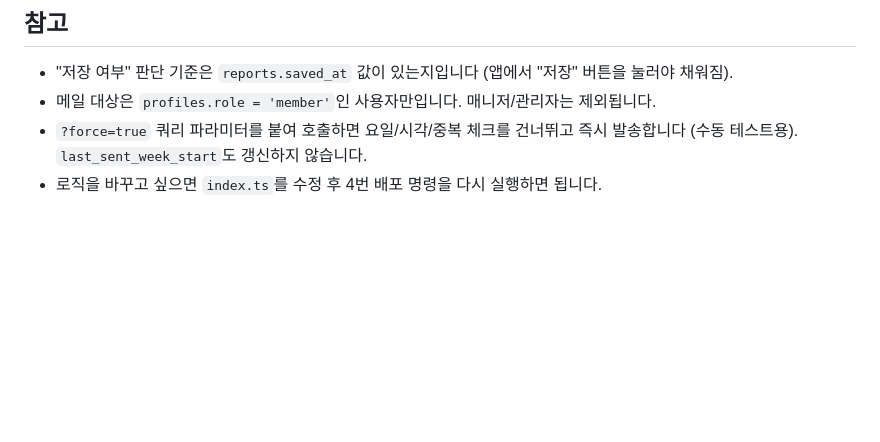
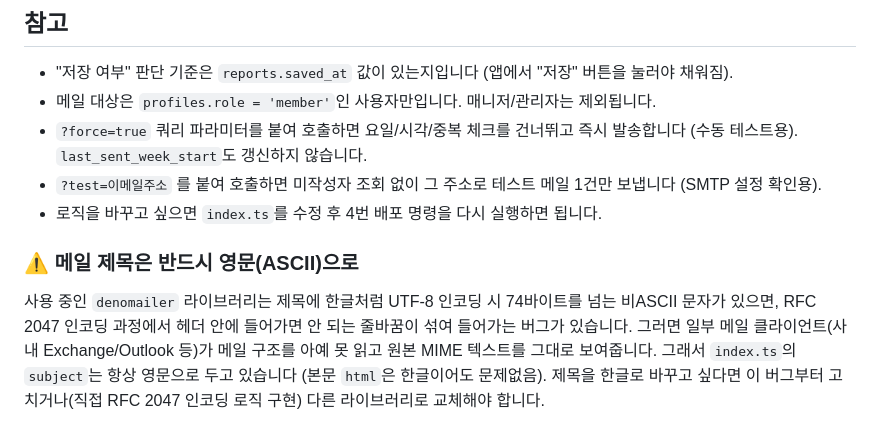
Before and after one commit to metaminer/weeklyReport, a Markdown page: docs/email-reminder-setup.md, the part around the change. Drawn GitHub-style; blank space fills up the shorter version.

Commit message:
Document the Korean-subject encoding bug and the test query param
Co-Authored-By: Claude Sonnet 5 <noreply@anthropic.com>

```diff
--- a/docs/email-reminder-setup.md
+++ b/docs/email-reminder-setup.md
@@ -124,4 +124,13 @@ pg_cron을 쓰지 않으려면 https://cron-job.org 같은 무료 서비스에
 - "저장 여부" 판단 기준은 `reports.saved_at` 값이 있는지입니다 (앱에서 "저장" 버튼을 눌러야 채워짐).
 - 메일 대상은 `profiles.role = 'member'`인 사용자만입니다. 매니저/관리자는 제외됩니다.
 - `?force=true` 쿼리 파라미터를 붙여 호출하면 요일/시각/중복 체크를 건너뛰고 즉시 발송합니다 (수동 테스트용). `last_sent_week_start`도 갱신하지 않습니다.
+- `?test=이메일주소` 를 붙여 호출하면 미작성자 조회 없이 그 주소로 테스트 메일 1건만 보냅니다 (SMTP 설정 확인용).
 - 로직을 바꾸고 싶으면 `index.ts`를 수정 후 4번 배포 명령을 다시 실행하면 됩니다.
+
+### ⚠️ 메일 제목은 반드시 영문(ASCII)으로
+
+사용 중인 `denomailer` 라이브러리는 제목에 한글처럼 UTF-8 인코딩 시 74바이트를 넘는 비ASCII 문자가 있으면,
+RFC 2047 인코딩 과정에서 헤더 안에 들어가면 안 되는 줄바꿈이 섞여 들어가는 버그가 있습니다.
+그러면 일부 메일 클라이언트(사내 Exchange/Outlook 등)가 메일 구조를 아예 못 읽고 원본 MIME 텍스트를 그대로 보여줍니다.
+그래서 `index.ts`의 `subject`는 항상 영문으로 두고 있습니다 (본문 `html`은 한글이어도 문제없음).
+제목을 한글로 바꾸고 싶다면 이 버그부터 고치거나(직접 RFC 2047 인코딩 로직 구현) 다른 라이브러리로 교체해야 합니다.
```
